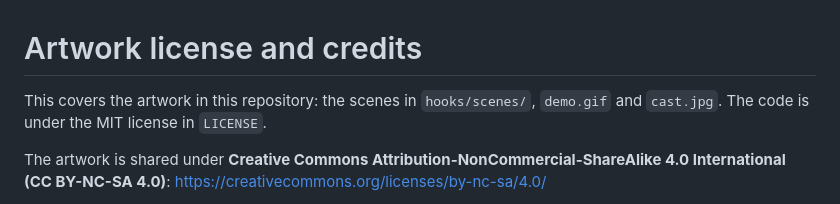
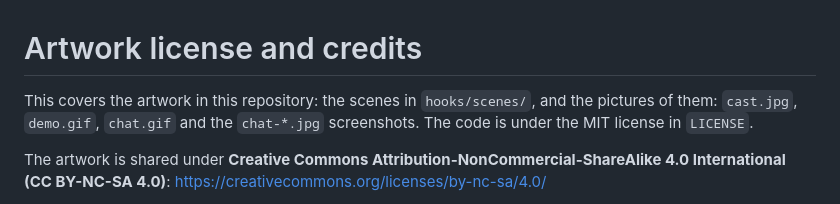
Before and after one commit to Cozyuwu/nocturnes, a Markdown page: LICENSE-ART.md, the part around the change. Drawn GitHub-style.

```diff
--- a/LICENSE-ART.md
+++ b/LICENSE-ART.md
@@ -1,6 +1,6 @@
 # Artwork license and credits
 
-This covers the artwork in this repository: the scenes in `hooks/scenes/`, `demo.gif` and `cast.jpg`. The code is under the MIT license in `LICENSE`.
+This covers the artwork in this repository: the scenes in `hooks/scenes/`, and the pictures of them: `cast.jpg`, `demo.gif`, `chat.gif` and the `chat-*.jpg` screenshots. The code is under the MIT license in `LICENSE`.
 
 The artwork is shared under **Creative Commons Attribution-NonCommercial-ShareAlike 4.0 International (CC BY-NC-SA 4.0)**: https://creativecommons.org/licenses/by-nc-sa/4.0/
 
```
Also changed, not shown: README.md (+8 -1 lines), chat-deepseek.jpg (added), chat-kimi.jpg (added), 1 other file.
